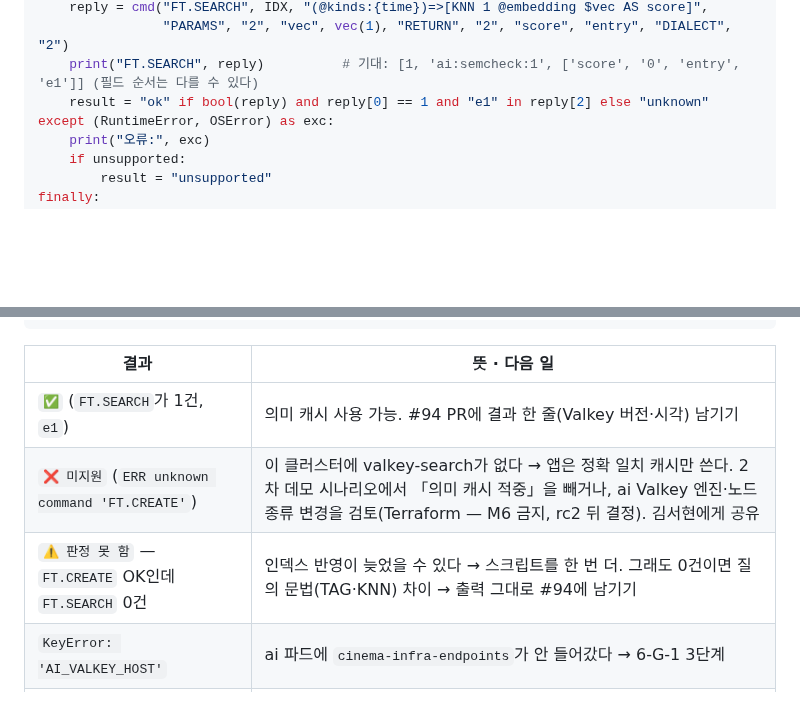
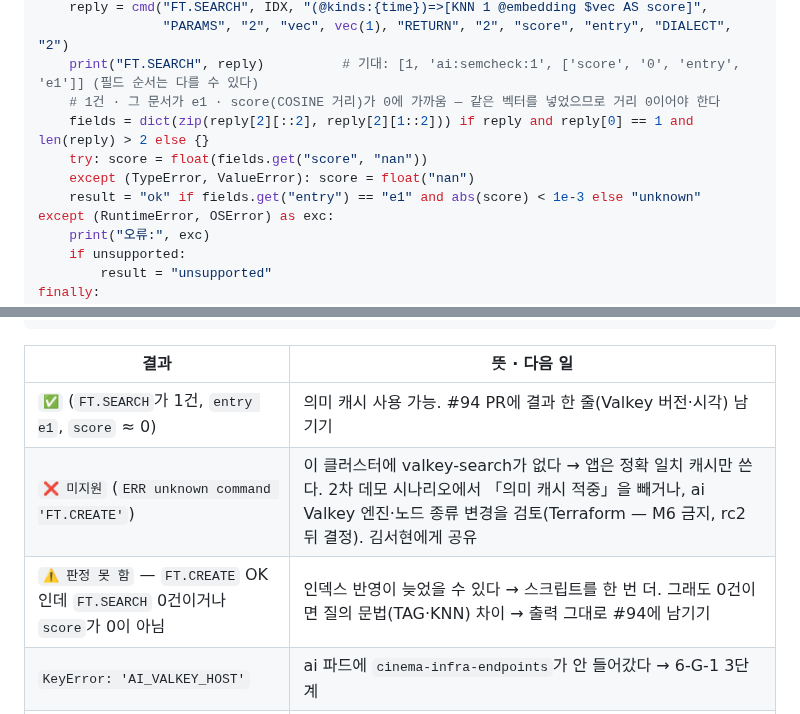
Before and after one commit to sesac-mzc-final-2/SeatSAC, a Markdown page: docs/runbooks/terraform-infra.md, 2 parts joined by grey strips. GitHub-like rendering; blank space fills up the shorter version.

Commit message:
fix(runbook): 3.4.5 6-G-6 리뷰 반영 — 성공 판정에 score≈0 확인
- FT.SEARCH 응답 필드를 이름으로 읽고 entry e1 + score(COSINE 거리) |x|<1e-3일 때만 ✅, 아니면 ⚠️ (@coderabbitai)
- 결과 표 ✅·⚠️ 행 문구 맞춤

Co-Authored-By: Claude Opus 5.5 <noreply@anthropic.com>

```diff
--- a/docs/runbooks/terraform-infra.md
+++ b/docs/runbooks/terraform-infra.md
@@ -1324,7 +1324,11 @@ try:
     reply = cmd("FT.SEARCH", IDX, "(@kinds:{time})=>[KNN 1 @embedding $vec AS score]",
                 "PARAMS", "2", "vec", vec(1), "RETURN", "2", "score", "entry", "DIALECT", "2")
     print("FT.SEARCH", reply)          # 기대: [1, 'ai:semcheck:1', ['score', '0', 'entry', 'e1']] (필드 순서는 다를 수 있다)
-    result = "ok" if bool(reply) and reply[0] == 1 and "e1" in reply[2] else "unknown"
+    # 1건 · 그 문서가 e1 · score(COSINE 거리)가 0에 가까움 — 같은 벡터를 넣었으므로 거리 0이어야 한다
+    fields = dict(zip(reply[2][::2], reply[2][1::2])) if reply and reply[0] == 1 and len(reply) > 2 else {}
+    try: score = float(fields.get("score", "nan"))
+    except (TypeError, ValueError): score = float("nan")
+    result = "ok" if fields.get("entry") == "e1" and abs(score) < 1e-3 else "unknown"
 except (RuntimeError, OSError) as exc:
     print("오류:", exc)
     if unsupported:
@@ -1351,9 +1355,9 @@ PY
 
 | 결과 | 뜻 · 다음 일 |
 | --- | --- |
-| `✅` (`FT.SEARCH`가 1건, `e1`) | 의미 캐시 사용 가능. #94 PR에 결과 한 줄(Valkey 버전·시각) 남기기 |
+| `✅` (`FT.SEARCH`가 1건, `entry e1`, `score` ≈ 0) | 의미 캐시 사용 가능. #94 PR에 결과 한 줄(Valkey 버전·시각) 남기기 |
 | `❌ 미지원` (`ERR unknown command 'FT.CREATE'`) | 이 클러스터에 valkey-search가 없다 → 앱은 정확 일치 캐시만 쓴다. 2차 데모 시나리오에서 「의미 캐시 적중」을 빼거나, ai Valkey 엔진·노드 종류 변경을 검토(Terraform — M6 금지, rc2 뒤 결정). 김서현에게 공유 |
-| `⚠️ 판정 못 함` — `FT.CREATE` OK인데 `FT.SEARCH` 0건 | 인덱스 반영이 늦었을 수 있다 → 스크립트를 한 번 더. 그래도 0건이면 질의 문법(TAG·KNN) 차이 → 출력 그대로 #94에 남기기 |
+| `⚠️ 판정 못 함` — `FT.CREATE` OK인데 `FT.SEARCH` 0건이거나 `score`가 0이 아님 | 인덱스 반영이 늦었을 수 있다 → 스크립트를 한 번 더. 그래도 0건이면 질의 문법(TAG·KNN) 차이 → 출력 그대로 #94에 남기기 |
 | `KeyError: 'AI_VALKEY_HOST'` | ai 파드에 `cinema-infra-endpoints`가 안 들어갔다 → 6-G-1 3단계 |
 | 연결 시간 초과 | ai Valkey 보안그룹(노드 SG → 6379)에 `ng-ai` 노드가 빠졌다 → `ai_valkey.tf` 인바운드 확인 |
 | `OOM command not allowed` | ai Valkey 메모리가 찼다(`noeviction`) → 메모리 경보·`INFO memory` 확인 |
```
